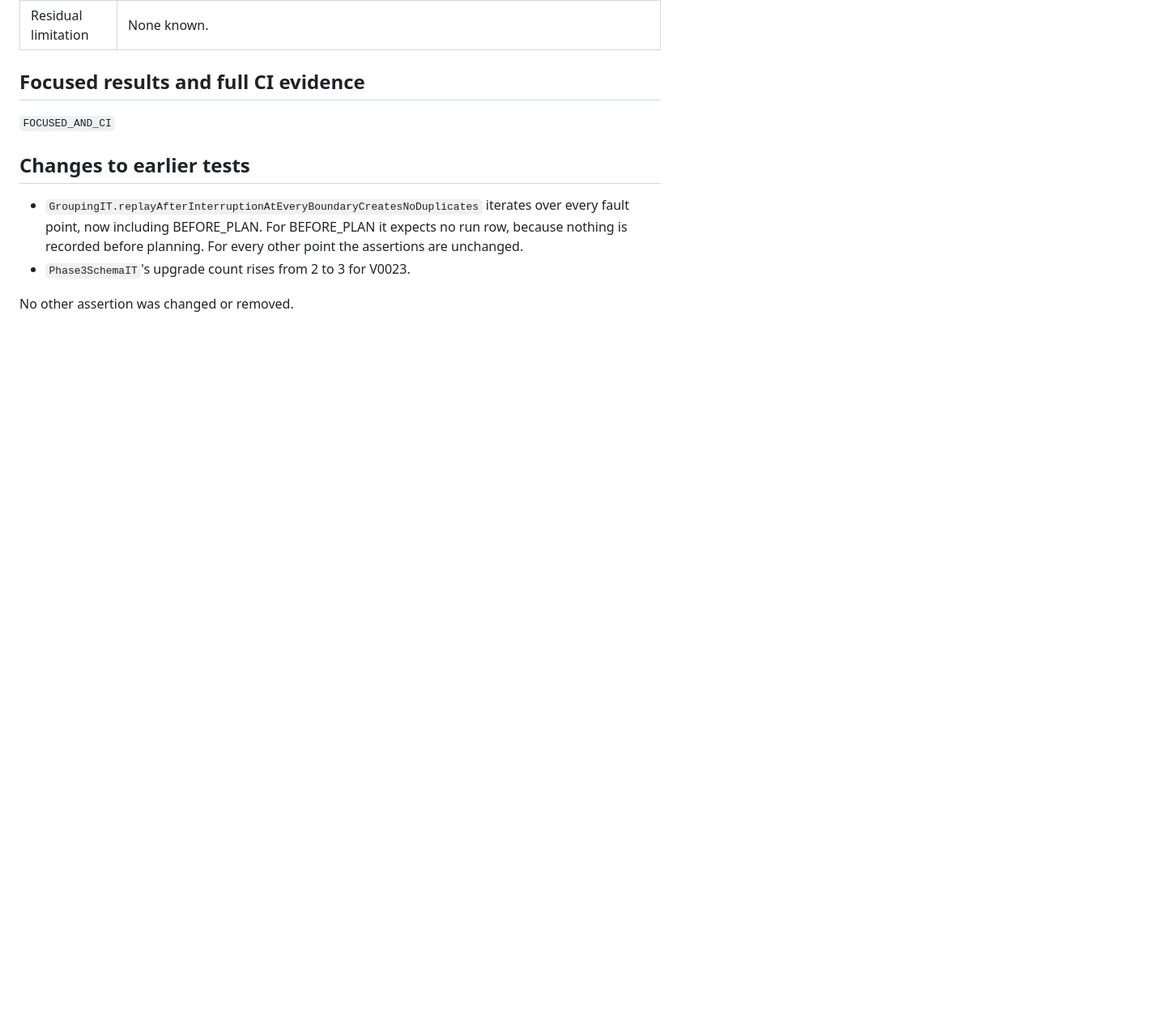
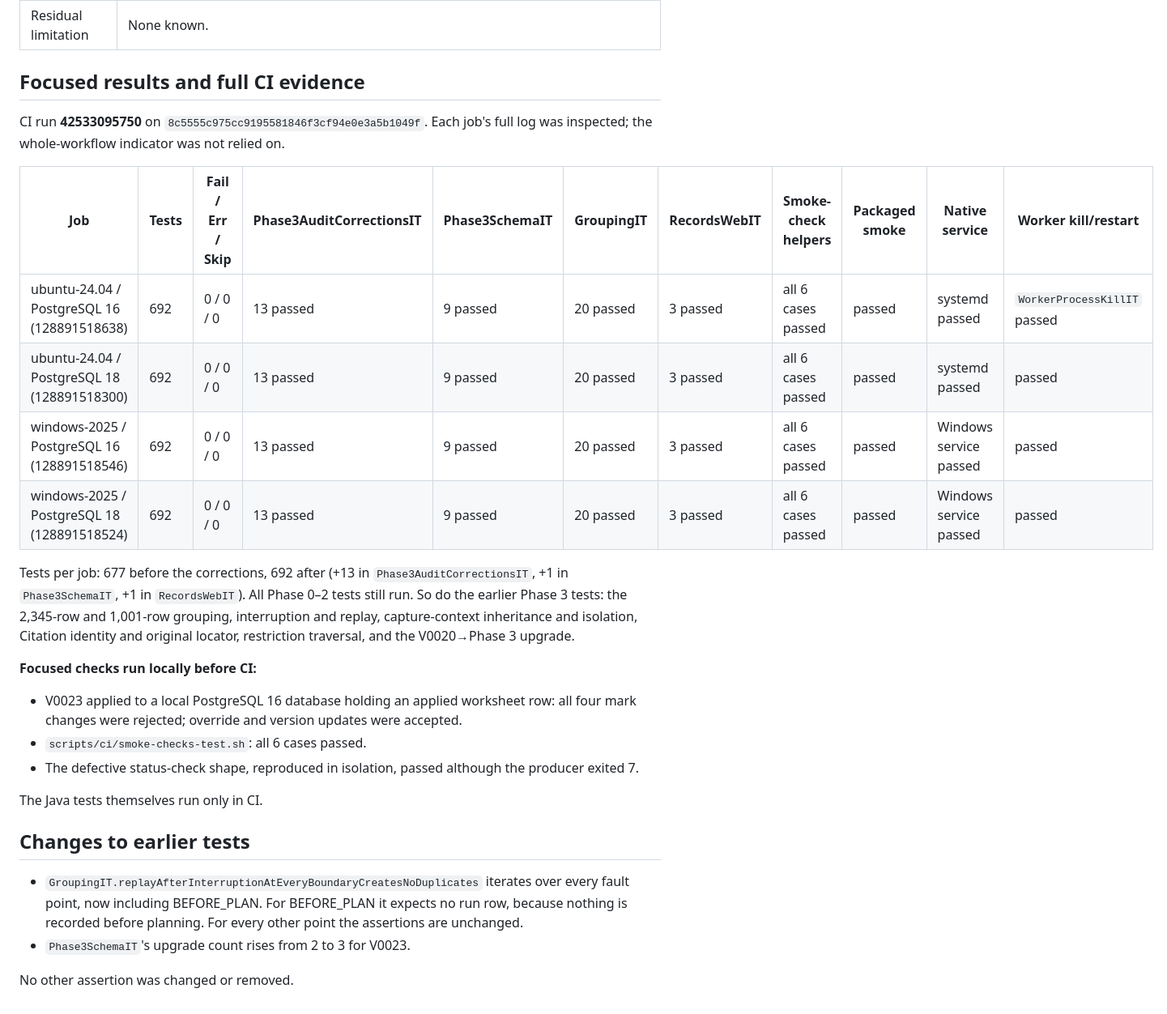
Before and after one commit to Rebowitz/GenealogyArchiveSystem, a Markdown page: docs/PHASE-3-AUDIT-1-CORRECTIONS.md, the part around one of its changes. Shown at 81% size. GitHub-like rendering; blank space fills up the shorter version.

Commit message:
Phase 3 audit 1 correction report: CI evidence (run 42533095750) and completion-report audit history
Co-Authored-By: Claude Opus 5.5 <noreply@anthropic.com>
Claude-Session: https://claude.ai/code/session_01L7vqtZtqX5FxLJ5Q8UCES1

```diff
--- a/docs/PHASE-3-AUDIT-1-CORRECTIONS.md
+++ b/docs/PHASE-3-AUDIT-1-CORRECTIONS.md
@@ -101,7 +101,28 @@ The blocking findings were corrected first.
 | Residual limitation | None known. |
 
 ## Focused results and full CI evidence
-`FOCUSED_AND_CI`
+CI run **42533095750** on `8c5555c975cc9195581846f3cf94e0e3a5b1049f`. Each job's full log was inspected; the
+whole-workflow indicator was not relied on.
+
+| Job | Tests | Fail / Err / Skip | Phase3AuditCorrectionsIT | Phase3SchemaIT | GroupingIT | RecordsWebIT | Smoke-check helpers | Packaged smoke | Native service | Worker kill/restart |
+|---|---|---|---|---|---|---|---|---|---|---|
+| ubuntu-24.04 / PostgreSQL 16 (128891518638) | 692 | 0 / 0 / 0 | 13 passed | 9 passed | 20 passed | 3 passed | all 6 cases passed | passed | systemd passed | `WorkerProcessKillIT` passed |
+| ubuntu-24.04 / PostgreSQL 18 (128891518300) | 692 | 0 / 0 / 0 | 13 passed | 9 passed | 20 passed | 3 passed | all 6 cases passed | passed | systemd passed | passed |
+| windows-2025 / PostgreSQL 16 (128891518546) | 692 | 0 / 0 / 0 | 13 passed | 9 passed | 20 passed | 3 passed | all 6 cases passed | passed | Windows service passed | passed |
+| windows-2025 / PostgreSQL 18 (128891518524) | 692 | 0 / 0 / 0 | 13 passed | 9 passed | 20 passed | 3 passed | all 6 cases passed | passed | Windows service passed | passed |
+
+Tests per job: 677 before the corrections, 692 after (+13 in `Phase3AuditCorrectionsIT`, +1 in `Phase3SchemaIT`, +1 in
+`RecordsWebIT`). All Phase 0–2 tests still run. So do the earlier Phase 3 tests: the 2,345-row and 1,001-row grouping,
+interruption and replay, capture-context inheritance and isolation, Citation identity and original locator,
+restriction traversal, and the V0020→Phase 3 upgrade.
+
+**Focused checks run locally before CI:**
+- V0023 applied to a local PostgreSQL 16 database holding an applied worksheet row: all four mark changes were
+  rejected; override and version updates were accepted.
+- `scripts/ci/smoke-checks-test.sh`: all 6 cases passed.
+- The defective status-check shape, reproduced in isolation, passed although the producer exited 7.
+
+The Java tests themselves run only in CI.
 
 ## Changes to earlier tests
 - `GroupingIT.replayAfterInterruptionAtEveryBoundaryCreatesNoDuplicates` iterates over every fault point, now including BEFORE_PLAN. For BEFORE_PLAN it expects no run row, because nothing is recorded before planning. For every other point the assertions are unchanged.
```
Also changed, not shown: other parts of docs/PHASE-3-AUDIT-1-CORRECTIONS.md (+2 -2 lines), docs/PHASE-3-COMPLETION.md (+8 -0 lines).
